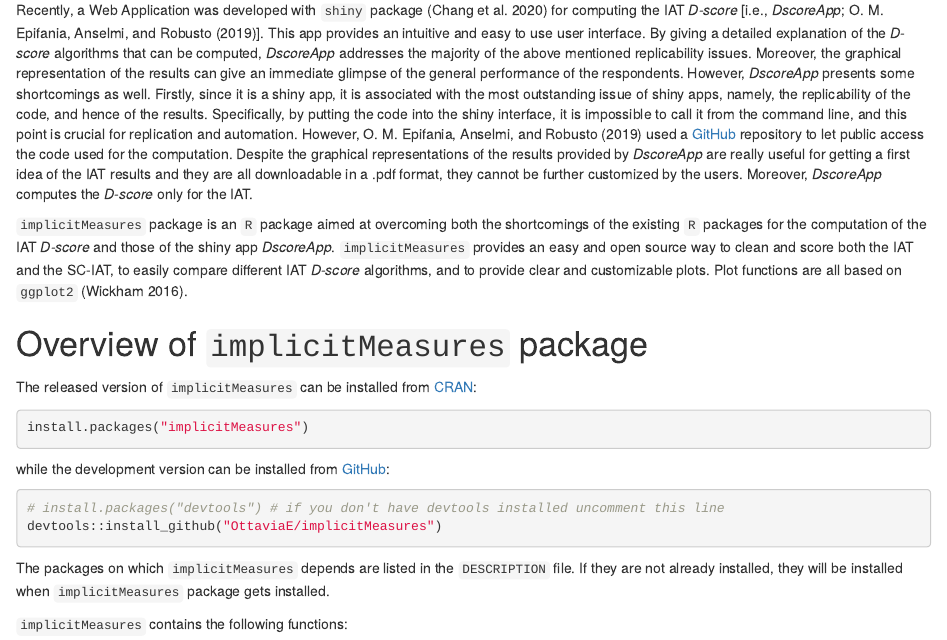
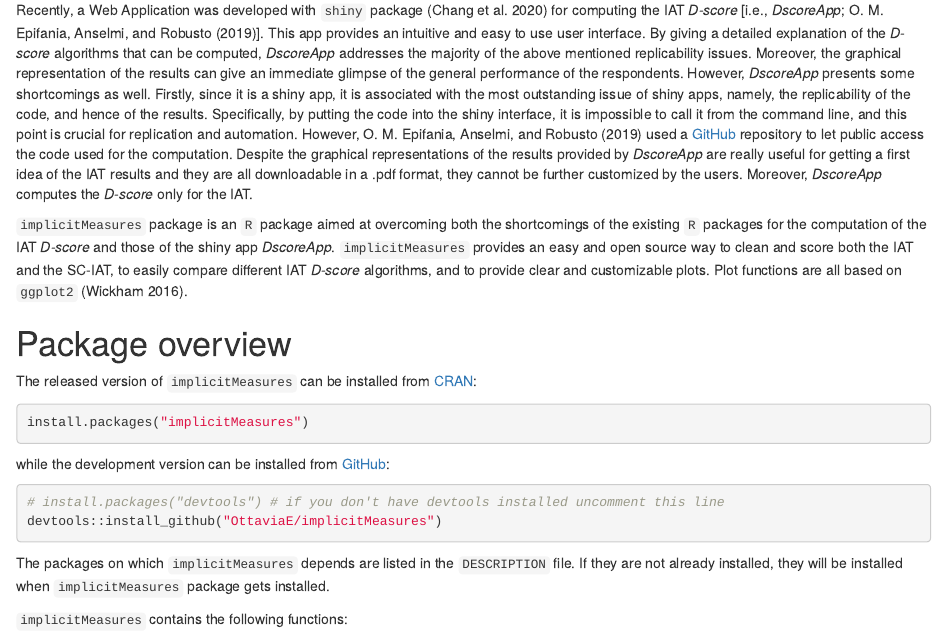
Before and after one commit to OttaviaE/implicitMeasures, an R Markdown document (inst/paper.Rmd): the page in a window 1100 px wide, from 520 px down. Rendered offline with R 4.5, knitr and Pandoc, with nearby package versions.

Commit message:
md issues

```diff
--- a/inst/paper.Rmd
+++ b/inst/paper.Rmd
@@ -13,6 +13,7 @@
 output:
   html_document:
        keep_md: true
+  pdf_document: default
 bibliography: paper.bib
 tags:
 - R
@@ -43,7 +44,7 @@
 `implicitMeasures` package is an `R` package aimed at overcoming both the shortcomings of the existing `R` packages for the computation of the IAT *D-score* and those of the shiny app *DscoreApp*.
 `implicitMeasures` provides an easy and open source way to clean and score both the IAT and the SC-IAT, to easily compare different IAT *D-score* algorithms, and to provide clear and customizable plots. Plot functions are all based on `ggplot2` [@ggplot2].
 
-# Overview of `implicitMeasures` package
+# Package overview
 
 The released version of `implicitMeasures` can be installed from [CRAN](https://cran.r-project.org/web/packages/implicitMeasures/index.html):
 
```
Also changed, not shown: inst/paper.md, 1 other file.
